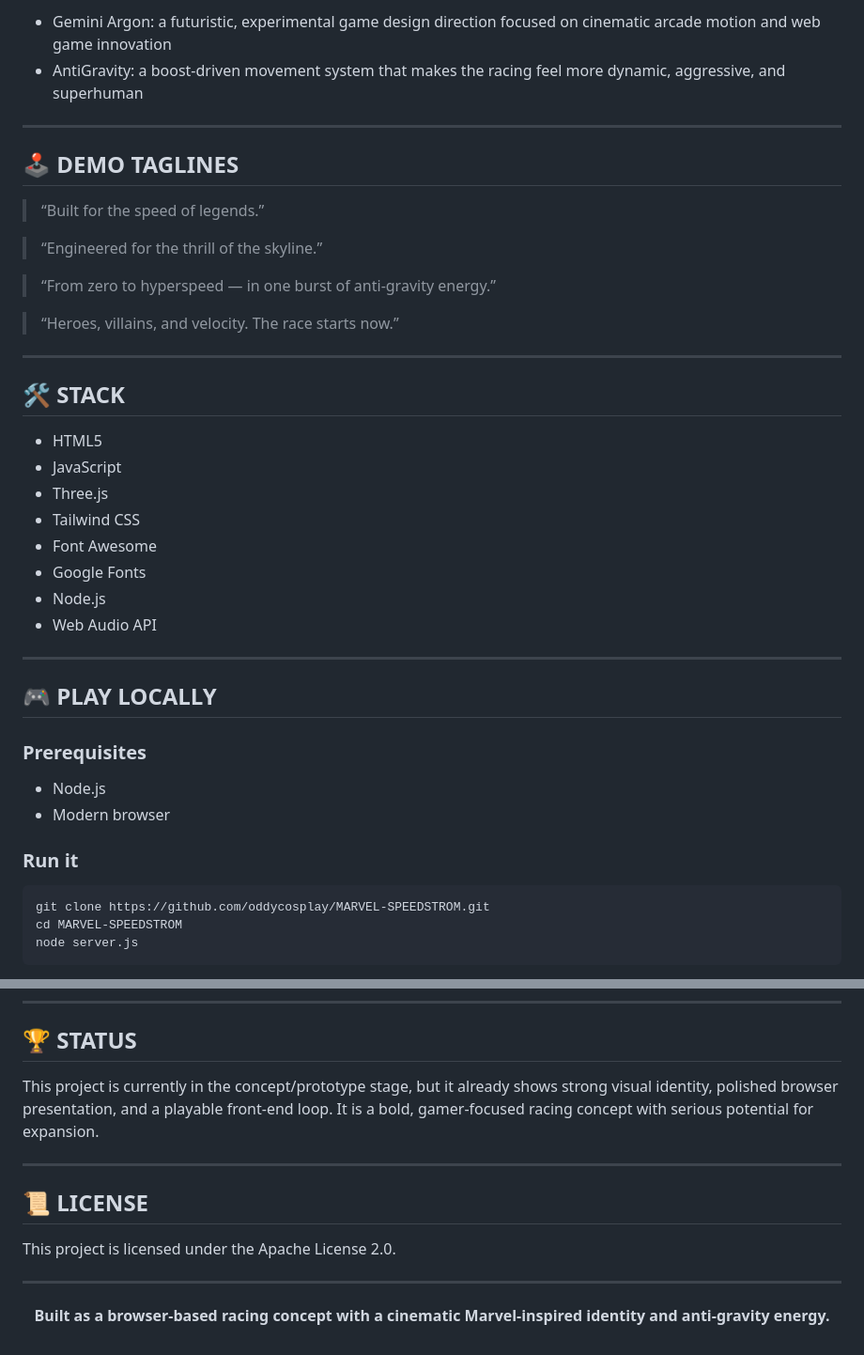
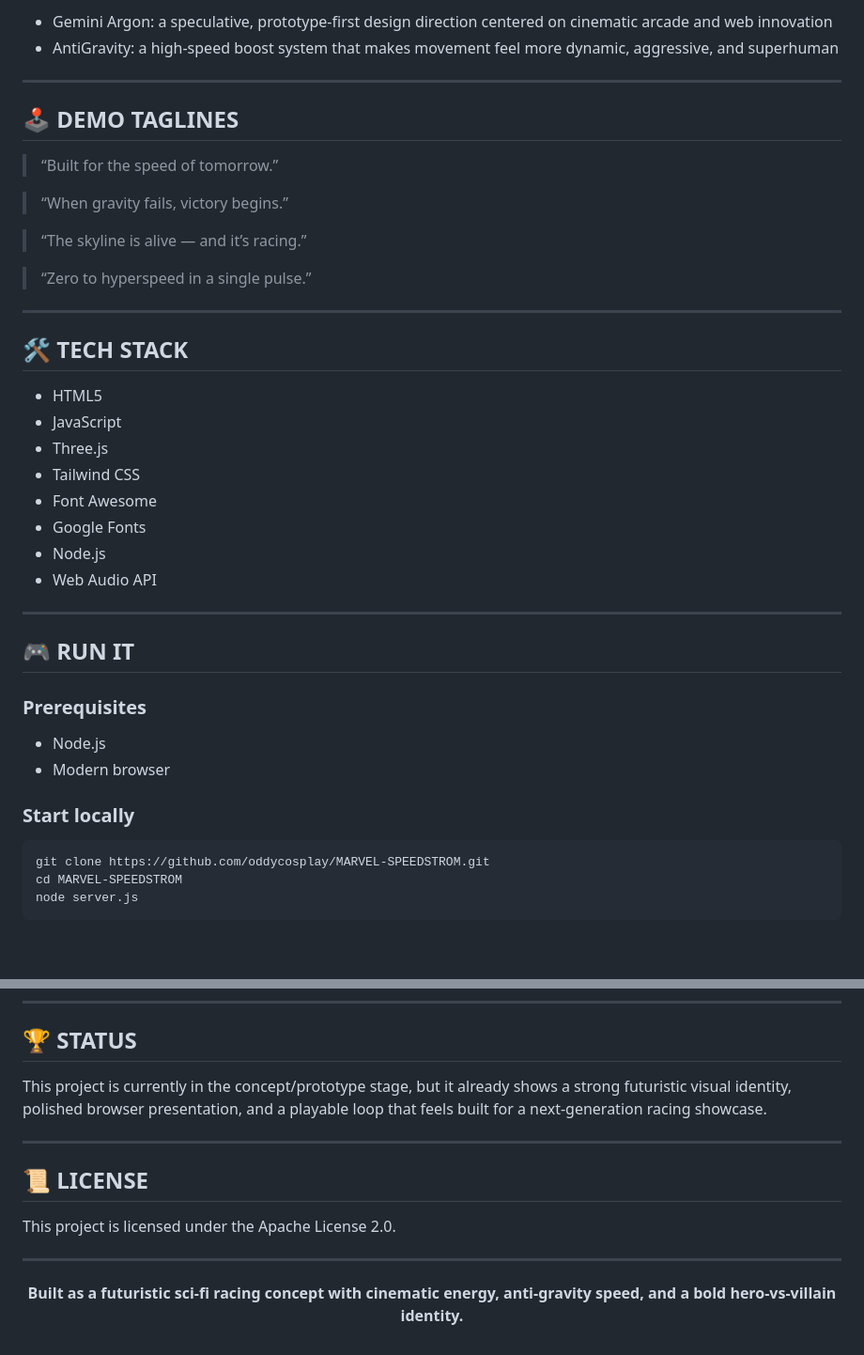
Before and after one commit to oddycosplay/MARVEL-SPEEDSTROM, a Markdown page: README.md, 2 parts joined by grey strips. Shown at 94% size. Drawn GitHub-style; blank space fills up the shorter version.

````diff
--- a/README.md
+++ b/README.md
@@ -113,22 +113,22 @@ The project is shaped around two major ideas:
 
-- Gemini Argon: a futuristic, experimental game design direction focused on cinematic arcade motion and web game innovation
-- AntiGravity: a boost-driven movement system that makes the racing feel more dynamic, aggressive, and superhuman
+- Gemini Argon: a speculative, prototype-first design direction centered on cinematic arcade and web innovation
+- AntiGravity: a high-speed boost system that makes movement feel more dynamic, aggressive, and superhuman
 
 ---
 
 ## 🕹️ DEMO TAGLINES
 
-> “Built for the speed of legends.”
+> “Built for the speed of tomorrow.”
 
-> “Engineered for the thrill of the skyline.”
+> “When gravity fails, victory begins.”
 
-> “From zero to hyperspeed — in one burst of anti-gravity energy.”
+> “The skyline is alive — and it’s racing.”
 
-> “Heroes, villains, and velocity. The race starts now.”
+> “Zero to hyperspeed in a single pulse.”
 
 ---
 
-## 🛠️ STACK
+## 🛠️ TECH STACK
 
 - HTML5
 - JavaScript
@@ -141,13 +141,13 @@ The project is shaped around two major ideas:
 
 ---
 
-## 🎮 PLAY LOCALLY
+## 🎮 RUN IT
 
 ### Prerequisites
 - Node.js
 - Modern browser
 
-### Run it
+### Start locally
 
 ```bash
 git clone https://github.com/oddycosplay/MARVEL-SPEEDSTROM.git
@@ -180,7 +180,7 @@ MARVEL-SPEEDSTROM/
 
 ## 🏆 STATUS
 
-This project is currently in the concept/prototype stage, but it already shows strong visual identity, polished browser presentation, and a playable front-end loop. It is a bold, gamer-focused racing concept with serious potential for expansion.
+This project is currently in the concept/prototype stage, but it already shows a strong futuristic visual identity, polished browser presentation, and a playable loop that feels built for a next-generation racing showcase.
 
 ---
 
@@ -191,5 +191,5 @@ This project is licensed under the Apache License 2.0.
 ---
 
 <p align="center">
-  <strong>Built as a browser-based racing concept with a cinematic Marvel-inspired identity and anti-gravity energy.</strong>
+  <strong>Built as a futuristic sci-fi racing concept with cinematic energy, anti-gravity speed, and a bold hero-vs-villain identity.</strong>
 </p>
````
Also changed, not shown: other parts of README.md (+38 -38 lines).
